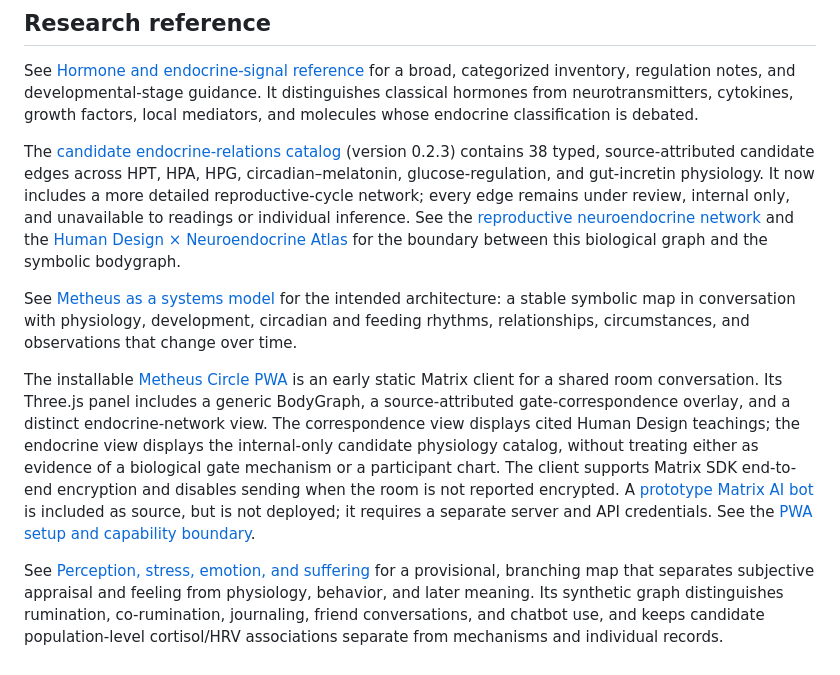
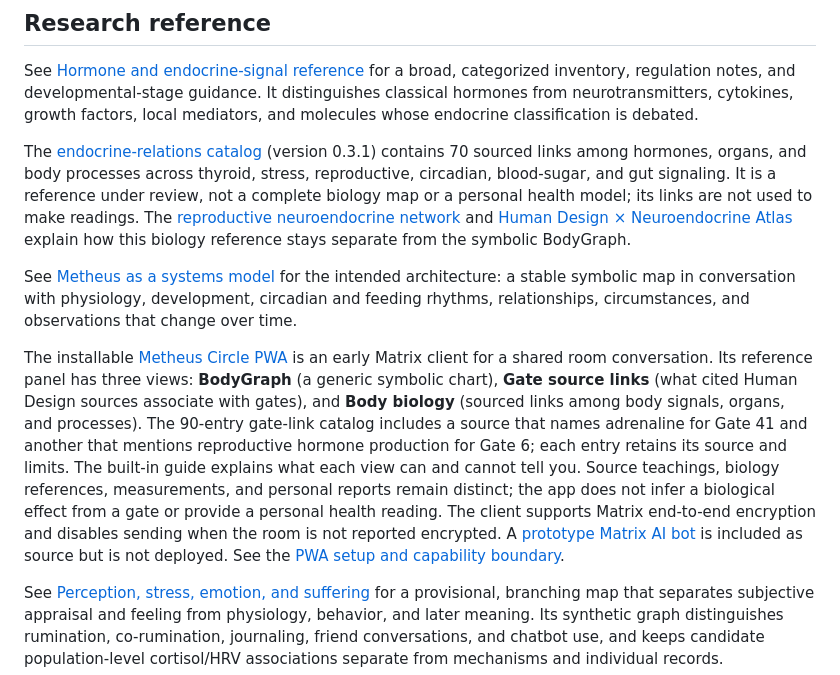
Before and after one commit to CastaliaInstitute/metheus, a Markdown page: README.md, the part around the change. Drawn GitHub-style.

Commit message:
Refresh the Metheus project guide

```diff
--- a/README.md
+++ b/README.md
@@ -29,11 +29,11 @@ This site is an early concept. Wearable integrations and personal data collectio
 
 See [Hormone and endocrine-signal reference](docs/hormone-reference.md) for a broad, categorized inventory, regulation notes, and developmental-stage guidance. It distinguishes classical hormones from neurotransmitters, cytokines, growth factors, local mediators, and molecules whose endocrine classification is debated.
 
-The [candidate endocrine-relations catalog](catalog/endocrine-relations.json) (version 0.2.3) contains 38 typed, source-attributed candidate edges across HPT, HPA, HPG, circadian–melatonin, glucose-regulation, and gut-incretin physiology. It now includes a more detailed reproductive-cycle network; every edge remains under review, internal only, and unavailable to readings or individual inference. See the [reproductive neuroendocrine network](docs/reproductive-neuroendocrine-network.md) and the [Human Design × Neuroendocrine Atlas](docs/human-design-neuroendocrine-atlas.md) for the boundary between this biological graph and the symbolic bodygraph.
+The [endocrine-relations catalog](catalog/endocrine-relations.json) (version 0.3.1) contains 70 sourced links among hormones, organs, and body processes across thyroid, stress, reproductive, circadian, blood-sugar, and gut signaling. It is a reference under review, not a complete biology map or a personal health model; its links are not used to make readings. The [reproductive neuroendocrine network](docs/reproductive-neuroendocrine-network.md) and [Human Design × Neuroendocrine Atlas](docs/human-design-neuroendocrine-atlas.md) explain how this biology reference stays separate from the symbolic BodyGraph.
 
 See [Metheus as a systems model](docs/systems-model.md) for the intended architecture: a stable symbolic map in conversation with physiology, development, circadian and feeding rhythms, relationships, circumstances, and observations that change over time.
 
-The installable [Metheus Circle PWA](/chat/) is an early static Matrix client for a shared room conversation. Its Three.js panel includes a generic BodyGraph, a source-attributed gate-correspondence overlay, and a distinct endocrine-network view. The correspondence view displays cited Human Design teachings; the endocrine view displays the internal-only candidate physiology catalog, without treating either as evidence of a biological gate mechanism or a participant chart. The client supports Matrix SDK end-to-end encryption and disables sending when the room is not reported encrypted. A [prototype Matrix AI bot](bot/README.md) is included as source, but is not deployed; it requires a separate server and API credentials. See the [PWA setup and capability boundary](docs/matrix-chat-pwa.md).
+The installable [Metheus Circle PWA](/chat/) is an early Matrix client for a shared room conversation. Its reference panel has three views: **BodyGraph** (a generic symbolic chart), **Gate source links** (what cited Human Design sources associate with gates), and **Body biology** (sourced links among body signals, organs, and processes). The 90-entry gate-link catalog includes a source that names adrenaline for Gate 41 and another that mentions reproductive hormone production for Gate 6; each entry retains its source and limits. The built-in guide explains what each view can and cannot tell you. Source teachings, biology references, measurements, and personal reports remain distinct; the app does not infer a biological effect from a gate or provide a personal health reading. The client supports Matrix end-to-end encryption and disables sending when the room is not reported encrypted. A [prototype Matrix AI bot](bot/README.md) is included as source but is not deployed. See the [PWA setup and capability boundary](docs/matrix-chat-pwa.md).
 
 See [Perception, stress, emotion, and suffering](docs/perception-stress-pathway.md) for a provisional, branching map that separates subjective appraisal and feeling from physiology, behavior, and later meaning. Its synthetic graph distinguishes rumination, co-rumination, journaling, friend conversations, and chatbot use, and keeps candidate population-level cortisol/HRV associations separate from mechanisms and individual records.
 
```
